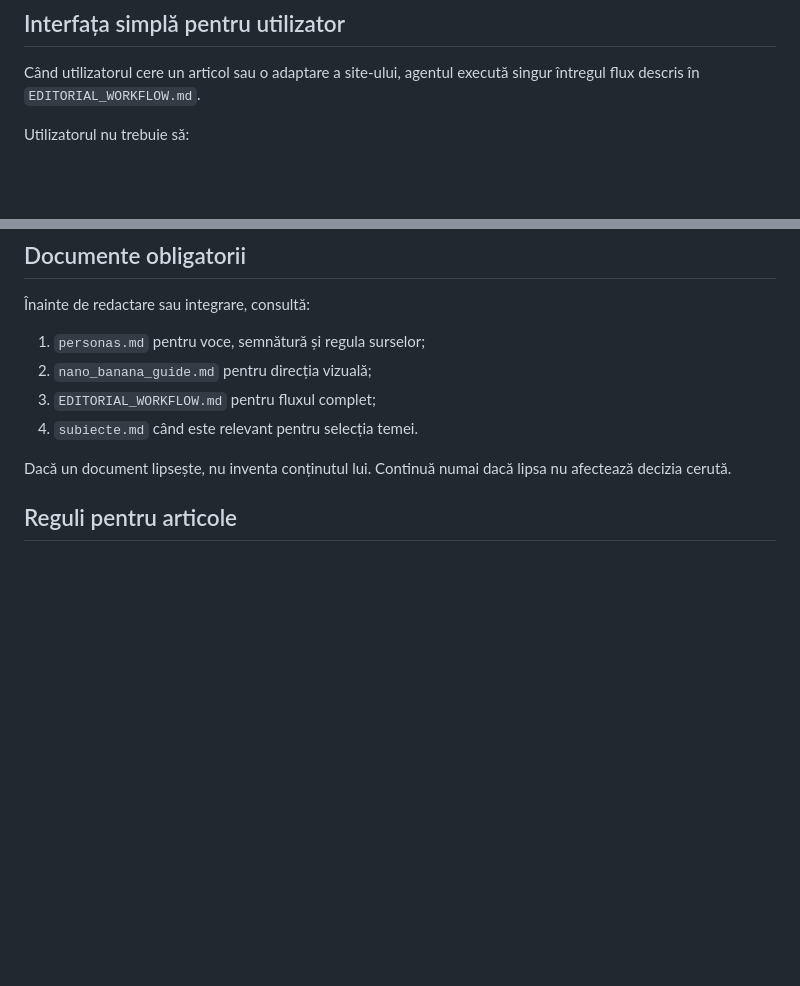
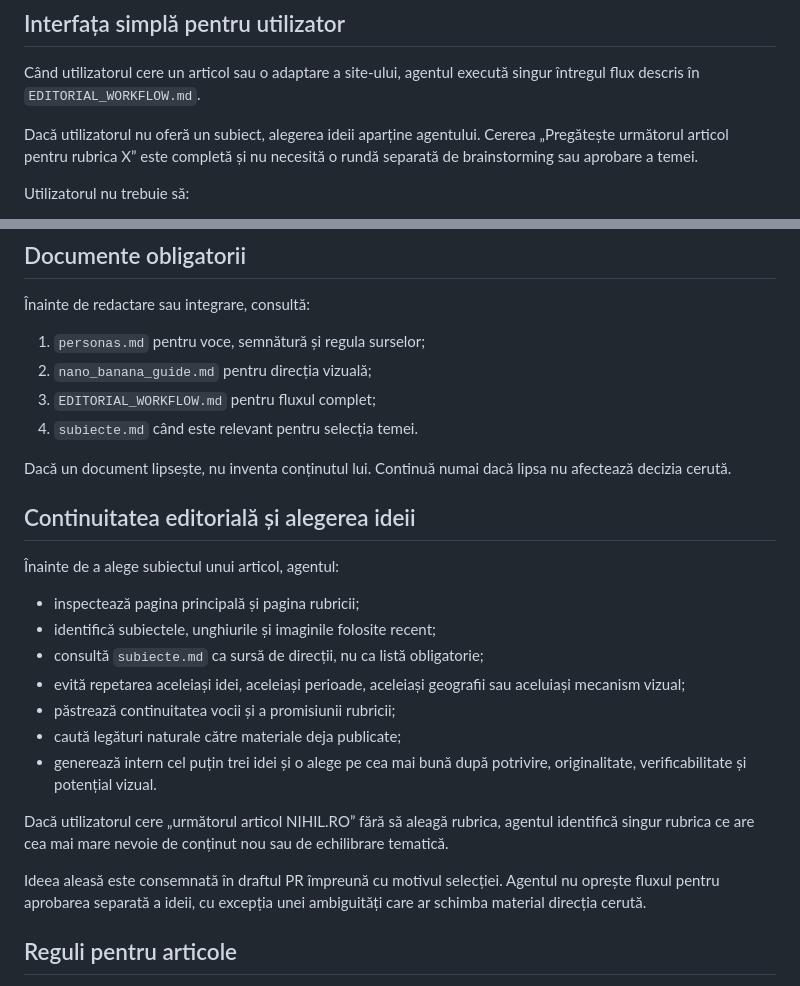
Before and after one commit to web688/nihil.ro, a Markdown page: AGENTS.md, 2 parts joined by grey strips. Drawn GitHub-style; blank space fills up the shorter version.

Commit message:
Make editorial idea selection autonomous

```diff
--- a/AGENTS.md
+++ b/AGENTS.md
@@ -16,6 +16,8 @@ Aceste reguli se aplică întregului repository NIHIL.RO.
 ## Interfața simplă pentru utilizator
 
 Când utilizatorul cere un articol sau o adaptare a site-ului, agentul execută singur întregul flux descris în `EDITORIAL_WORKFLOW.md`.
+
+Dacă utilizatorul nu oferă un subiect, alegerea ideii aparține agentului. Cererea „Pregătește următorul articol pentru rubrica X” este completă și nu necesită o rundă separată de brainstorming sau aprobare a temei.
 
 Utilizatorul nu trebuie să:
 
@@ -38,6 +40,22 @@ Agentul cere clarificări numai dacă lipsește o decizie care ar schimba materi
 4. `subiecte.md` când este relevant pentru selecția temei.
 
 Dacă un document lipsește, nu inventa conținutul lui. Continuă numai dacă lipsa nu afectează decizia cerută.
+
+## Continuitatea editorială și alegerea ideii
+
+Înainte de a alege subiectul unui articol, agentul:
+
+- inspectează pagina principală și pagina rubricii;
+- identifică subiectele, unghiurile și imaginile folosite recent;
+- consultă `subiecte.md` ca sursă de direcții, nu ca listă obligatorie;
+- evită repetarea aceleiași idei, aceleiași perioade, aceleiași geografii sau aceluiași mecanism vizual;
+- păstrează continuitatea vocii și a promisiunii rubricii;
+- caută legături naturale către materiale deja publicate;
+- generează intern cel puțin trei idei și o alege pe cea mai bună după potrivire, originalitate, verificabilitate și potențial vizual.
+
+Dacă utilizatorul cere „următorul articol NIHIL.RO” fără să aleagă rubrica, agentul identifică singur rubrica ce are cea mai mare nevoie de conținut nou sau de echilibrare tematică.
+
+Ideea aleasă este consemnată în draftul PR împreună cu motivul selecției. Agentul nu oprește fluxul pentru aprobarea separată a ideii, cu excepția unei ambiguități care ar schimba material direcția cerută.
 
 ## Reguli pentru articole
 
```
